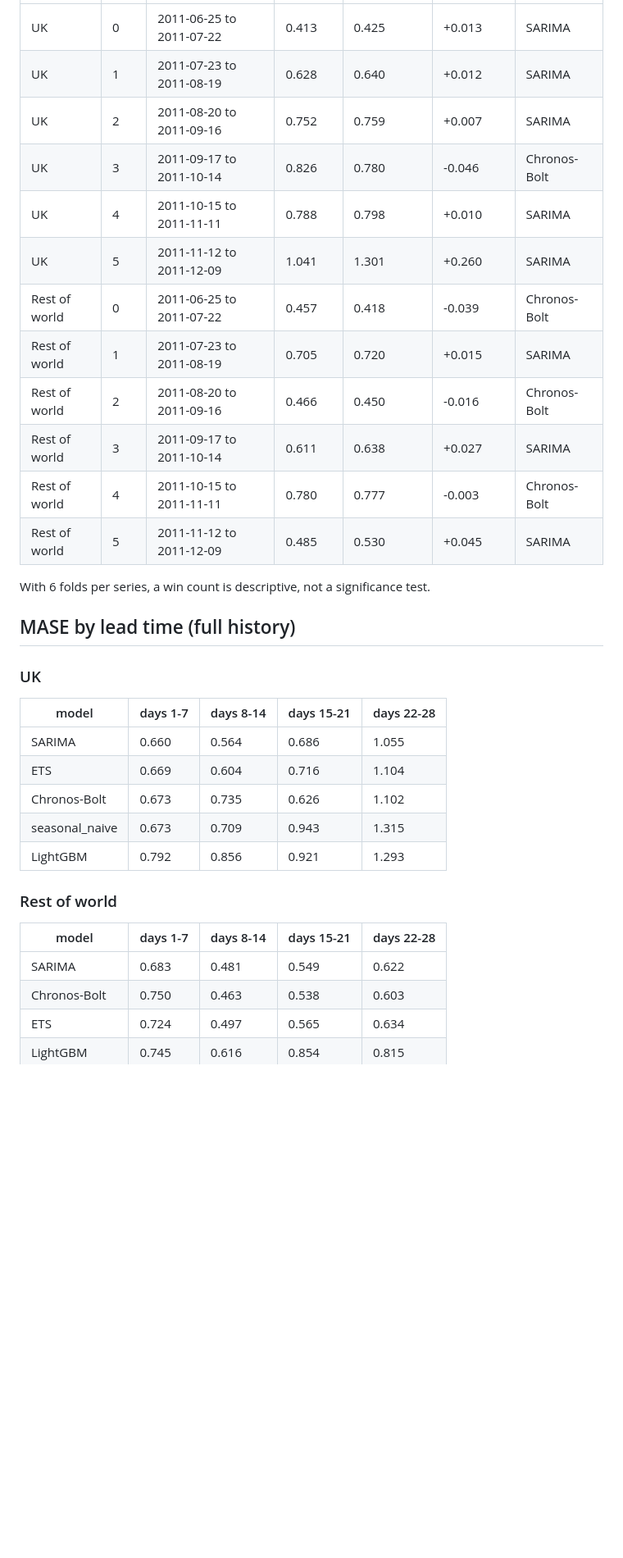
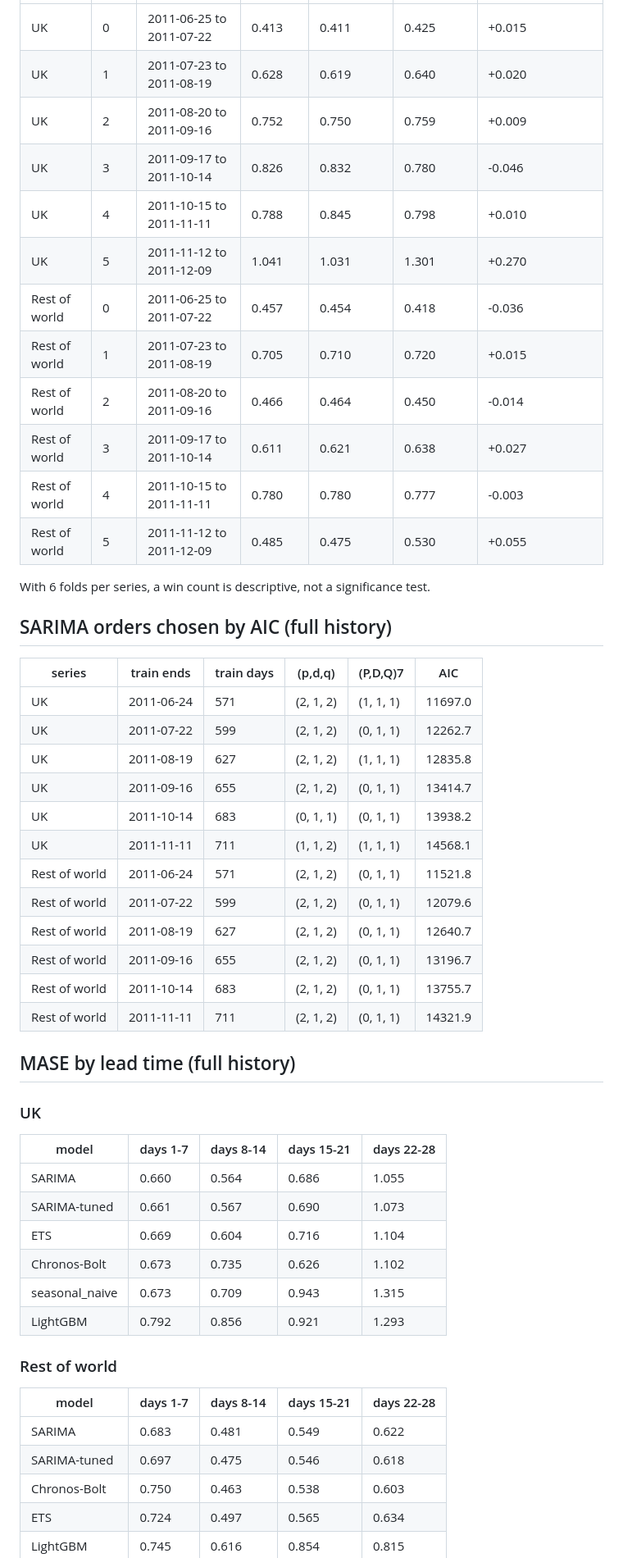
Before and after one commit to wavde/demand-forecasting, a Markdown page: docs/pretrained_results.md, the part around one of its changes. Shown at 82% size. GitHub-like rendering; blank space fills up the shorter version.

```diff
--- a/docs/pretrained_results.md
+++ b/docs/pretrained_results.md
@@ -44,18 +48,35 @@ _Generated by `python run_pretrained.py`; do not edit by hand. Python 3.12.10, s
 |---|---|---|---|---|---|---|
-| UK | 0 | 2011-06-25 to 2011-07-22 | 0.413 | 0.425 | +0.013 | SARIMA |
-| UK | 1 | 2011-07-23 to 2011-08-19 | 0.628 | 0.640 | +0.012 | SARIMA |
-| UK | 2 | 2011-08-20 to 2011-09-16 | 0.752 | 0.759 | +0.007 | SARIMA |
-| UK | 3 | 2011-09-17 to 2011-10-14 | 0.826 | 0.780 | -0.046 | Chronos-Bolt |
-| UK | 4 | 2011-10-15 to 2011-11-11 | 0.788 | 0.798 | +0.010 | SARIMA |
-| UK | 5 | 2011-11-12 to 2011-12-09 | 1.041 | 1.301 | +0.260 | SARIMA |
-| Rest of world | 0 | 2011-06-25 to 2011-07-22 | 0.457 | 0.418 | -0.039 | Chronos-Bolt |
-| Rest of world | 1 | 2011-07-23 to 2011-08-19 | 0.705 | 0.720 | +0.015 | SARIMA |
-| Rest of world | 2 | 2011-08-20 to 2011-09-16 | 0.466 | 0.450 | -0.016 | Chronos-Bolt |
-| Rest of world | 3 | 2011-09-17 to 2011-10-14 | 0.611 | 0.638 | +0.027 | SARIMA |
-| Rest of world | 4 | 2011-10-15 to 2011-11-11 | 0.780 | 0.777 | -0.003 | Chronos-Bolt |
-| Rest of world | 5 | 2011-11-12 to 2011-12-09 | 0.485 | 0.530 | +0.045 | SARIMA |
+| UK | 0 | 2011-06-25 to 2011-07-22 | 0.413 | 0.411 | 0.425 | +0.015 |
+| UK | 1 | 2011-07-23 to 2011-08-19 | 0.628 | 0.619 | 0.640 | +0.020 |
+| UK | 2 | 2011-08-20 to 2011-09-16 | 0.752 | 0.750 | 0.759 | +0.009 |
+| UK | 3 | 2011-09-17 to 2011-10-14 | 0.826 | 0.832 | 0.780 | -0.046 |
+| UK | 4 | 2011-10-15 to 2011-11-11 | 0.788 | 0.845 | 0.798 | +0.010 |
+| UK | 5 | 2011-11-12 to 2011-12-09 | 1.041 | 1.031 | 1.301 | +0.270 |
+| Rest of world | 0 | 2011-06-25 to 2011-07-22 | 0.457 | 0.454 | 0.418 | -0.036 |
+| Rest of world | 1 | 2011-07-23 to 2011-08-19 | 0.705 | 0.710 | 0.720 | +0.015 |
+| Rest of world | 2 | 2011-08-20 to 2011-09-16 | 0.466 | 0.464 | 0.450 | -0.014 |
+| Rest of world | 3 | 2011-09-17 to 2011-10-14 | 0.611 | 0.621 | 0.638 | +0.027 |
+| Rest of world | 4 | 2011-10-15 to 2011-11-11 | 0.780 | 0.780 | 0.777 | -0.003 |
+| Rest of world | 5 | 2011-11-12 to 2011-12-09 | 0.485 | 0.475 | 0.530 | +0.055 |
 
 With 6 folds per series, a win count is descriptive, not a significance test.
+
+## SARIMA orders chosen by AIC (full history)
+
+| series | train ends | train days | (p,d,q) | (P,D,Q)7 | AIC |
+|---|---|---|---|---|---|
+| UK | 2011-06-24 | 571 | (2, 1, 2) | (1, 1, 1) | 11697.0 |
+| UK | 2011-07-22 | 599 | (2, 1, 2) | (0, 1, 1) | 12262.7 |
+| UK | 2011-08-19 | 627 | (2, 1, 2) | (1, 1, 1) | 12835.8 |
+| UK | 2011-09-16 | 655 | (2, 1, 2) | (0, 1, 1) | 13414.7 |
+| UK | 2011-10-14 | 683 | (0, 1, 1) | (0, 1, 1) | 13938.2 |
+| UK | 2011-11-11 | 711 | (1, 1, 2) | (1, 1, 1) | 14568.1 |
+| Rest of world | 2011-06-24 | 571 | (2, 1, 2) | (0, 1, 1) | 11521.8 |
+| Rest of world | 2011-07-22 | 599 | (2, 1, 2) | (0, 1, 1) | 12079.6 |
+| Rest of world | 2011-08-19 | 627 | (2, 1, 2) | (0, 1, 1) | 12640.7 |
+| Rest of world | 2011-09-16 | 655 | (2, 1, 2) | (0, 1, 1) | 13196.7 |
+| Rest of world | 2011-10-14 | 683 | (2, 1, 2) | (0, 1, 1) | 13755.7 |
+| Rest of world | 2011-11-11 | 711 | (2, 1, 2) | (0, 1, 1) | 14321.9 |
 
 ## MASE by lead time (full history)
 
@@ -64,6 +85,7 @@ With 6 folds per series, a win count is descriptive, not a significance test.
 | model | days 1-7 | days 8-14 | days 15-21 | days 22-28 |
 |---|---|---|---|---|
 | SARIMA | 0.660 | 0.564 | 0.686 | 1.055 |
+| SARIMA-tuned | 0.661 | 0.567 | 0.690 | 1.073 |
 | ETS | 0.669 | 0.604 | 0.716 | 1.104 |
 | Chronos-Bolt | 0.673 | 0.735 | 0.626 | 1.102 |
 | seasonal_naive | 0.673 | 0.709 | 0.943 | 1.315 |
@@ -74,6 +96,7 @@ With 6 folds per series, a win count is descriptive, not a significance test.
 | model | days 1-7 | days 8-14 | days 15-21 | days 22-28 |
 |---|---|---|---|---|
 | SARIMA | 0.683 | 0.481 | 0.549 | 0.622 |
+| SARIMA-tuned | 0.697 | 0.475 | 0.546 | 0.618 |
 | Chronos-Bolt | 0.750 | 0.463 | 0.538 | 0.603 |
 | ETS | 0.724 | 0.497 | 0.565 | 0.634 |
 | LightGBM | 0.745 | 0.616 | 0.854 | 0.815 |
```
Also changed, not shown: other parts of docs/pretrained_results.md (+39 -35 lines), README.md (+10 -6 lines), docs/pretrained_vs_sarima.png, 5 other files.
